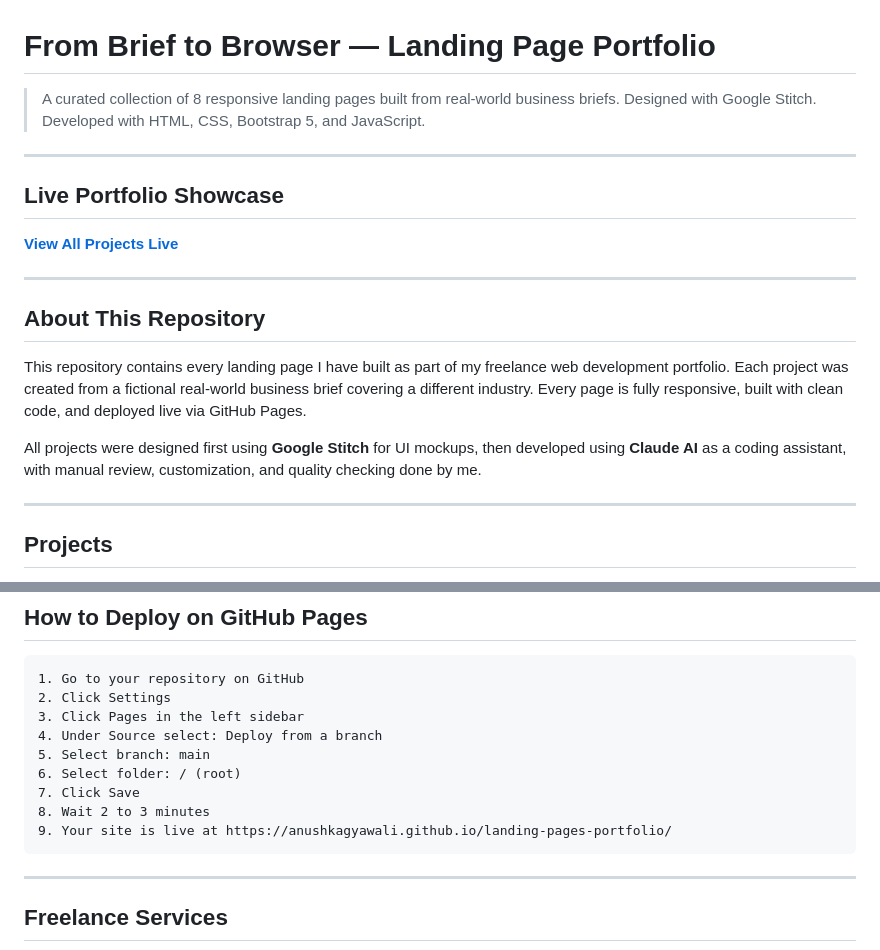
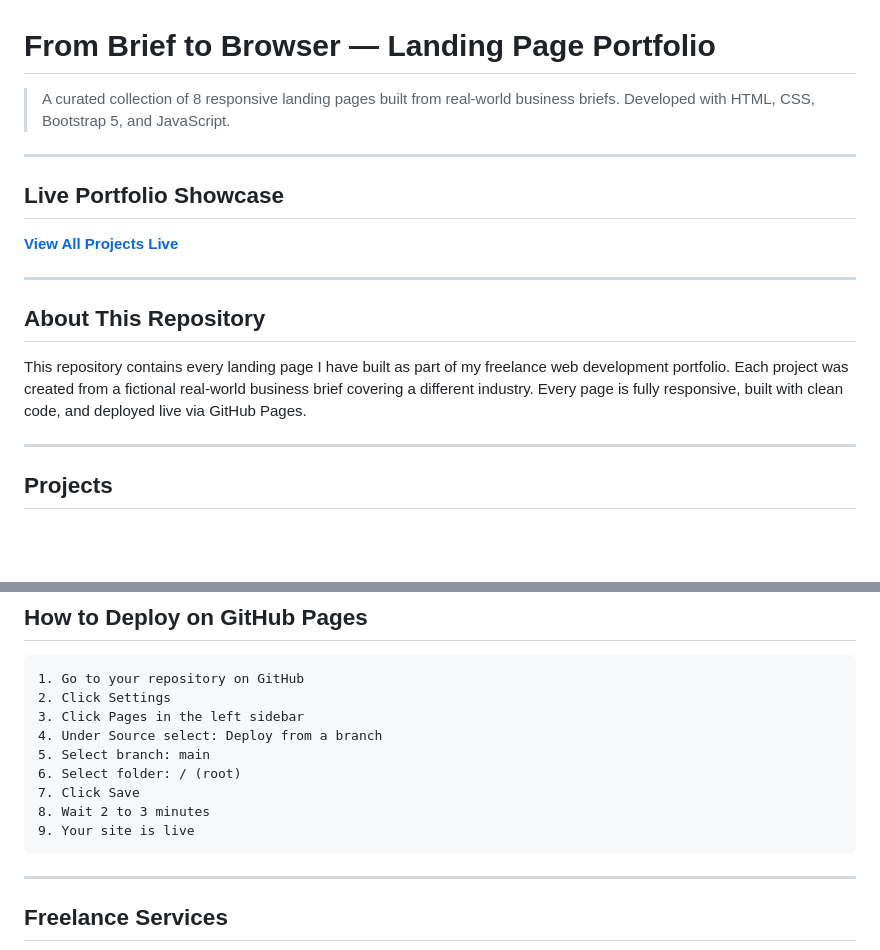
Before and after one commit to AnushkaGyawali/landing-pages-portfolio, a Markdown page: README.md, 2 parts joined by grey strips. GitHub-like rendering; blank space fills up the shorter version.

````diff
--- a/README.md
+++ b/README.md
@@ -1,7 +1,7 @@
 # From Brief to Browser — Landing Page Portfolio
 
 > A curated collection of 8 responsive landing pages built from real-world business briefs.
-> Designed with Google Stitch. Developed with HTML, CSS, Bootstrap 5, and JavaScript.
+> Developed with HTML, CSS, Bootstrap 5, and JavaScript.
 
 ---
 
@@ -14,8 +14,6 @@
 ## About This Repository
 
 This repository contains every landing page I have built as part of my freelance web development portfolio. Each project was created from a fictional real-world business brief covering a different industry. Every page is fully responsive, built with clean code, and deployed live via GitHub Pages.
-
-All projects were designed first using **Google Stitch** for UI mockups, then developed using **Claude AI** as a coding assistant, with manual review, customization, and quality checking done by me.
 
 ---
 
@@ -177,7 +175,7 @@ No build tools, no npm, no dependencies. Every file is plain HTML and opens dire
 6. Select folder: / (root)
 7. Click Save
 8. Wait 2 to 3 minutes
-9. Your site is live at https://anushkagyawali.github.io/landing-pages-portfolio/
+9. Your site is live
 ```
 
 ---
````
